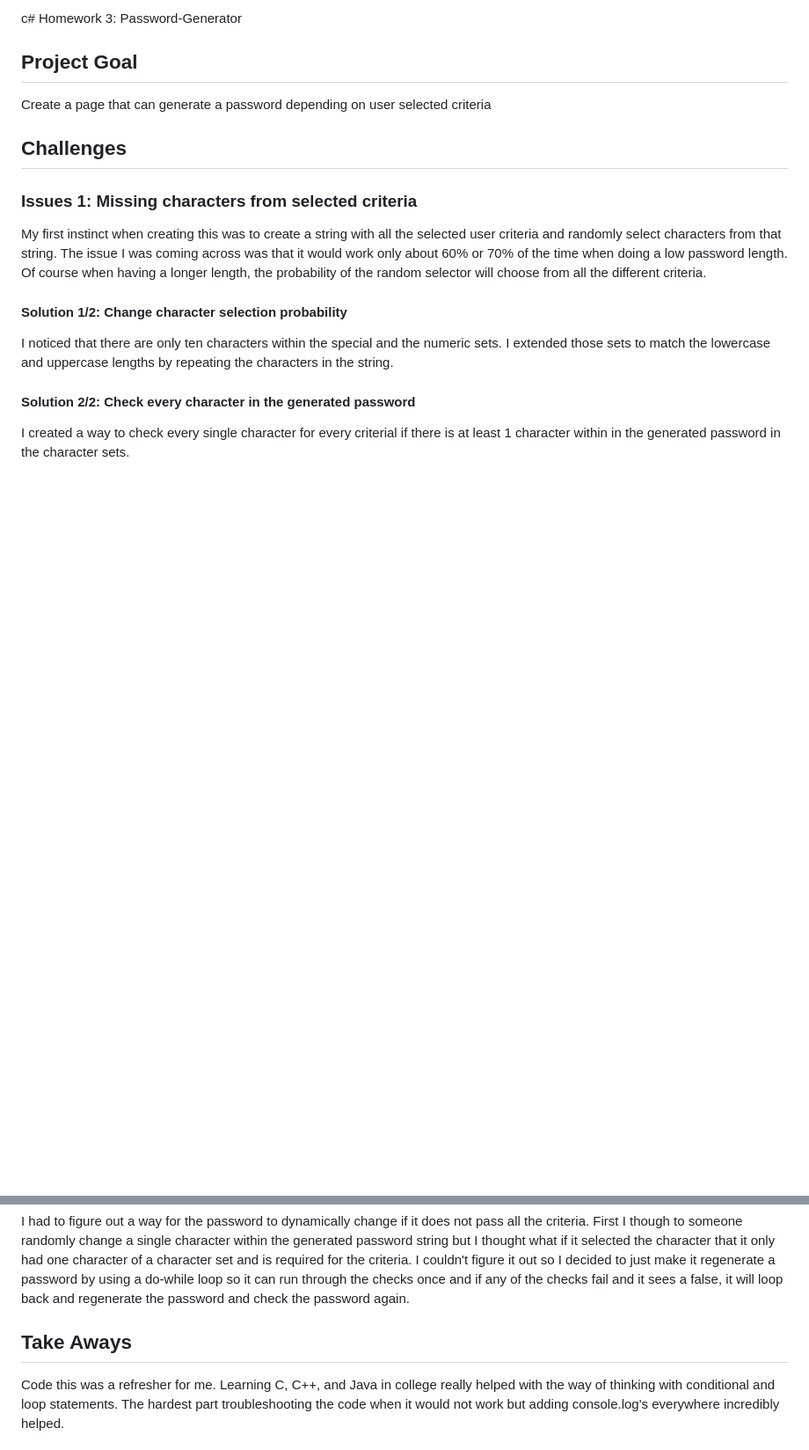
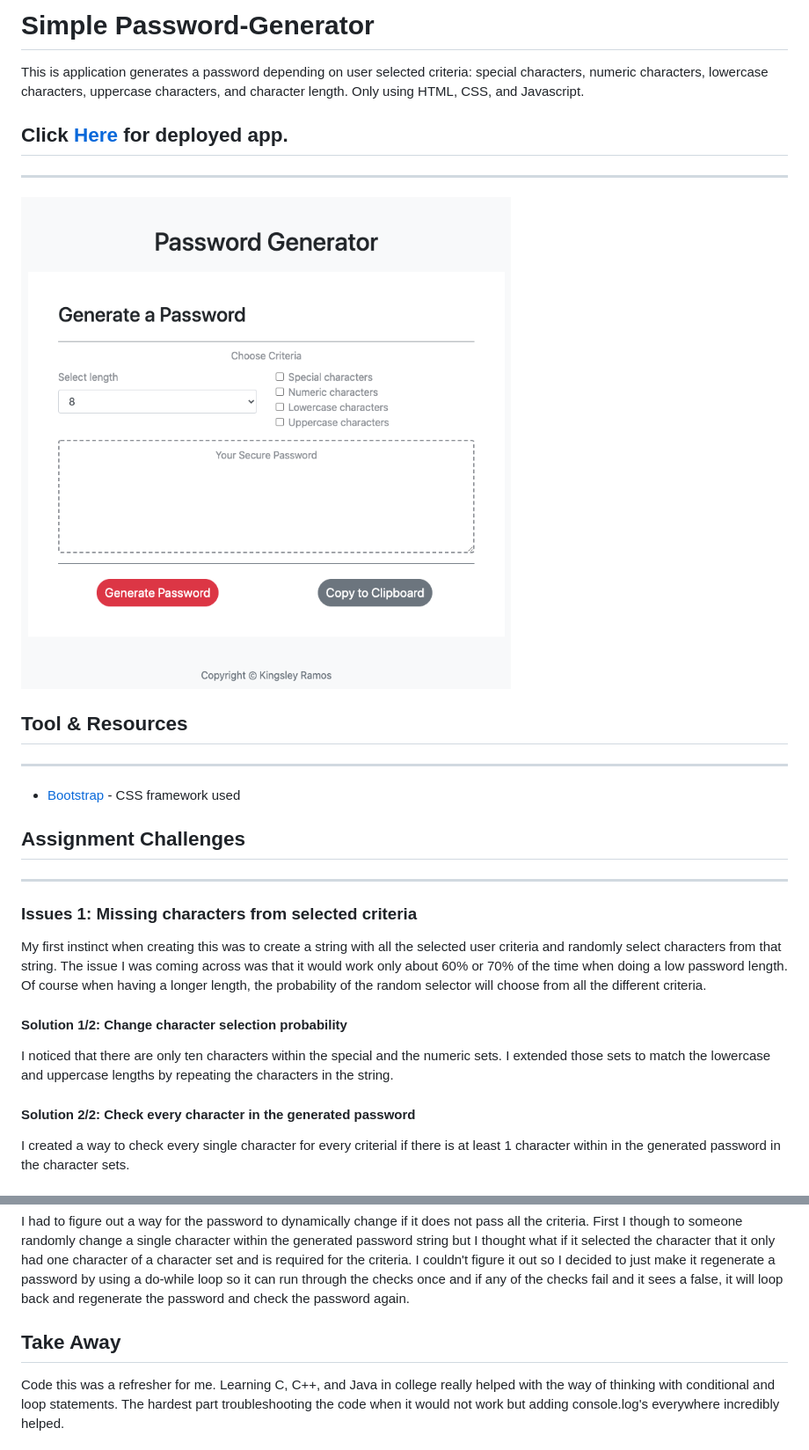
Before and after one commit to kingsleyramos/Password-Generator, a Markdown page: README.md, 2 parts joined by grey strips. Shown: that part at 88% size. Drawn GitHub-style; pictures changed too: images/index.png (added); blank space fills up the shorter version.

```diff
--- a/README.md
+++ b/README.md
@@ -1,12 +1,17 @@
-c# Homework 3: Password-Generator
+# Simple Password-Generator
 
-## Project Goal
+This is application generates a password depending on user selected criteria: special characters, numeric characters, lowercase characters, uppercase characters, and character length. Only using HTML, CSS, and Javascript.
 
-Create a page that can generate a password depending on user selected criteria
+## Click [Here](https://kingsleyramos.github.io/Password-Generator/) for deployed app.
+---
+![](images/index.png)
 
+## Tool & Resources
+---
+* [Bootstrap](https://getbootstrap.com/) - CSS framework used
 
-## Challenges
-
+## Assignment Challenges
+---
 ### Issues 1: Missing characters from selected criteria
 
 My first instinct when creating this was to create a string with all the selected user criteria and randomly select characters from that string. The issue I was coming across was that it would work only about 60% or 70% of the time when doing a low password length. Of course when having a longer length, the probability of the random selector will choose from all the different criteria.
@@ -25,6 +30,6 @@ I created a way to check every single character for every criterial if there is
 
 I had to figure out a way for the password to dynamically change if it does not pass all the criteria. First I though to someone randomly change a single character within the generated password string but I thought what if it selected the character that it only had one character of a character set and is required for the criteria. I couldn't figure it out so I decided to just make it regenerate a password by using a do-while loop so it can run through the checks once and if any of the checks fail and it sees a false, it will loop back and regenerate the password and check the password again.
 
-## Take Aways
+## Take Away
 
 Code this was a refresher for me. Learning C, C++, and Java in college really helped with the way of thinking with conditional and loop statements. The hardest part troubleshooting the code when it would not work but adding console.log's everywhere incredibly helped.
```
